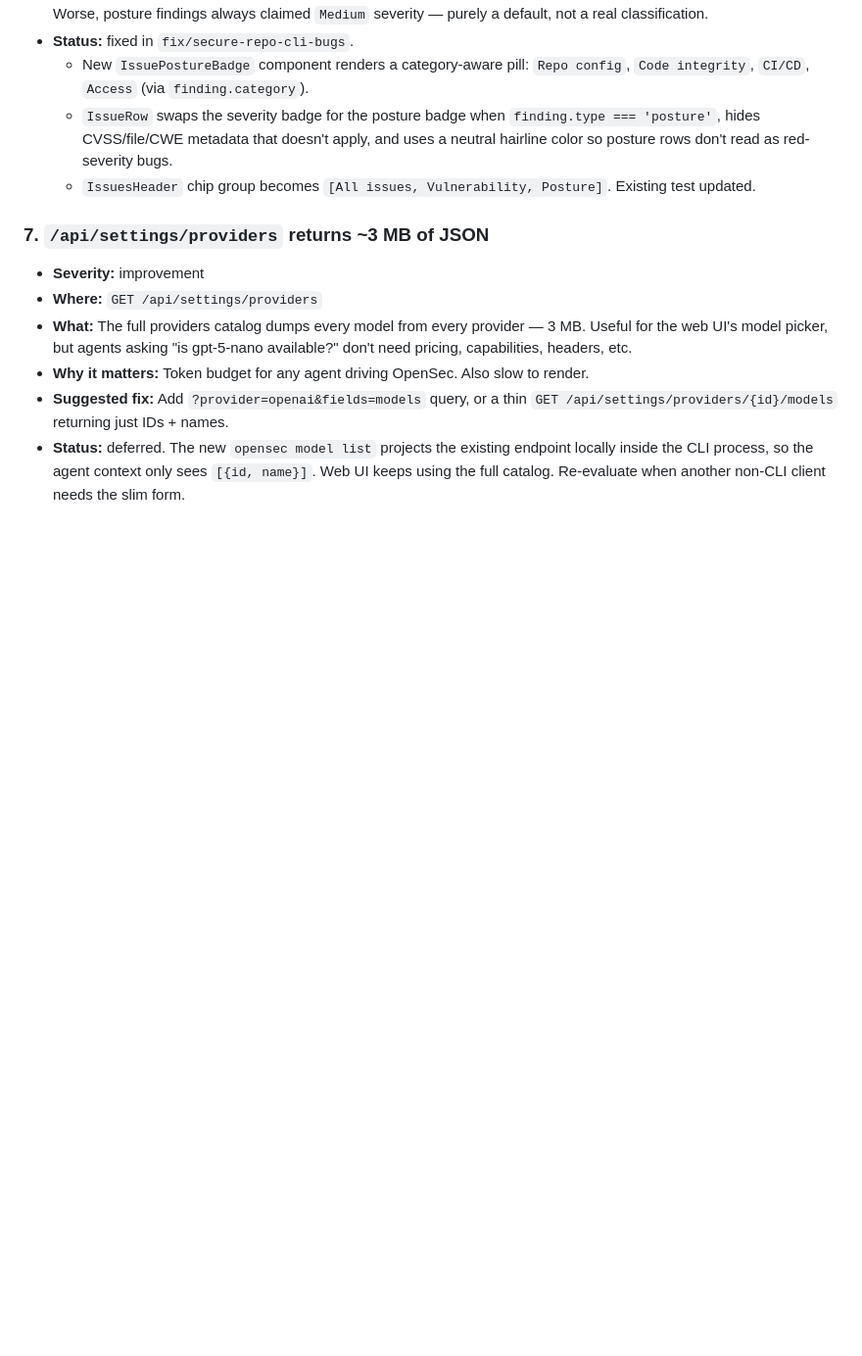
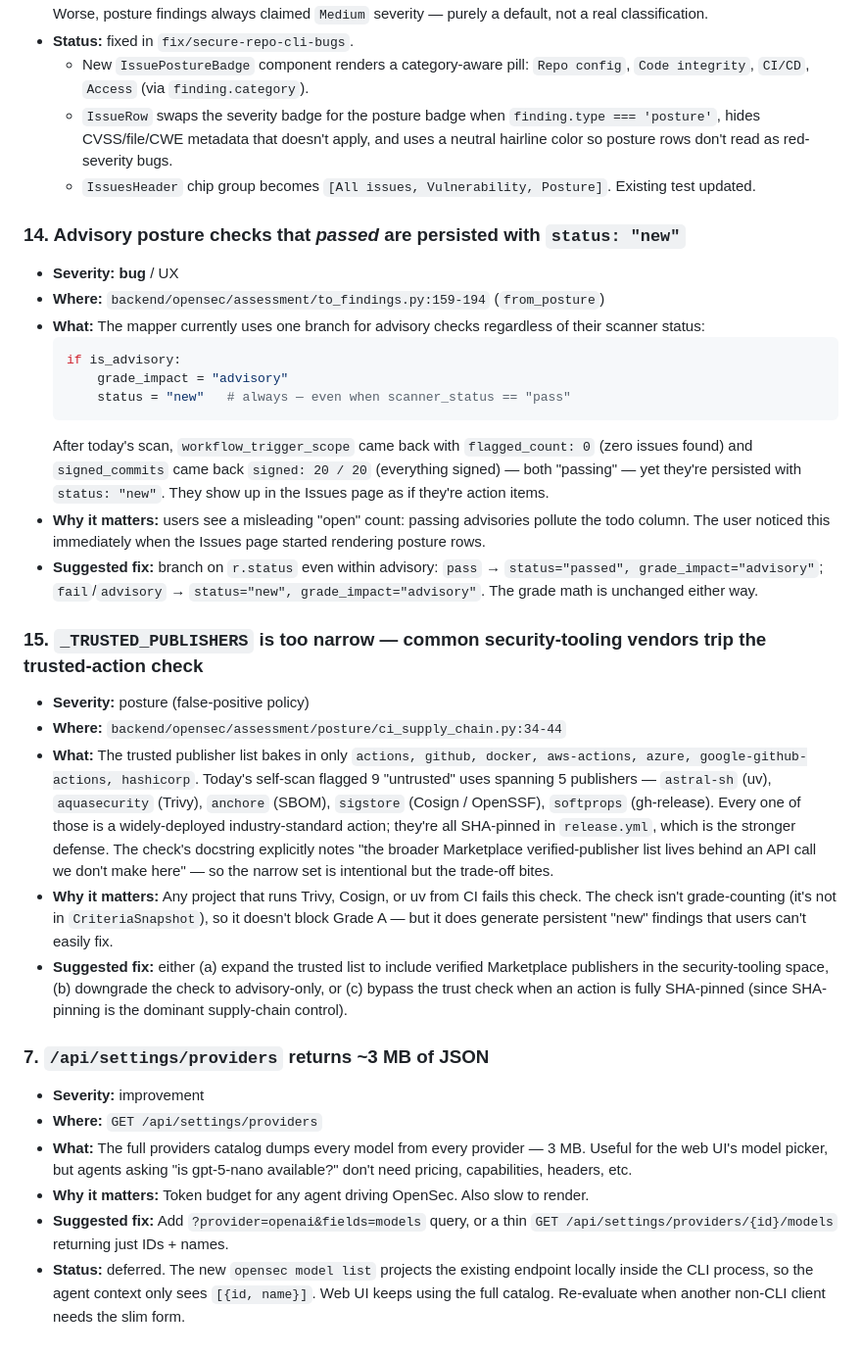
Before and after one commit to galanko/OpenSec, a Markdown page: docs/dogfooding/secure-repo-session-bugs.md, the part around the change. Shown at 98% size. Drawn GitHub-style; blank space fills up the shorter version.

Commit message:
docs(dogfooding): log two more bugs surfaced after wiring GitHub Integration
After connecting the GitHub PAT via the Integrations vault and re-scanning,
the daemon flipped branch_protection_enabled and secret_scanning_enabled
to true (grade C → B) and surfaced two new posture-check bugs:

- #14: from_posture marks every advisory check as status="new" regardless
  of the scanner's verdict, so passing advisories (workflow_trigger_scope
  flagged_count=0, signed_commits 20/20) pollute the open-issues column.

- #15: _TRUSTED_PUBLISHERS is a hand-rolled allowlist of seven first-party
  orgs; widely-deployed security-tooling publishers (Trivy, uv, Cosign,
  SBOM tools) all fail trusted_action_sources even when SHA-pinned. Not
  grade-counting today, but the persistent false-positive findings clutter
  the Issues page.

Co-Authored-By: Claude Opus 4.7 (1M context) <noreply@anthropic.com>

````diff
--- a/docs/dogfooding/secure-repo-session-bugs.md
+++ b/docs/dogfooding/secure-repo-session-bugs.md
@@ -133,6 +133,26 @@ Each entry:
   - `IssueRow` swaps the severity badge for the posture badge when `finding.type === 'posture'`, hides CVSS/file/CWE metadata that doesn't apply, and uses a neutral hairline color so posture rows don't read as red-severity bugs.
   - `IssuesHeader` chip group becomes `[All issues, Vulnerability, Posture]`. Existing test updated.
 
+### 14. Advisory posture checks that *passed* are persisted with `status: "new"`
+- **Severity:** **bug** / UX
+- **Where:** `backend/opensec/assessment/to_findings.py:159-194` (`from_posture`)
+- **What:** The mapper currently uses one branch for advisory checks regardless of their scanner status:
+  ```python
+  if is_advisory:
+      grade_impact = "advisory"
+      status = "new"   # always — even when scanner_status == "pass"
+  ```
+  After today's scan, `workflow_trigger_scope` came back with `flagged_count: 0` (zero issues found) and `signed_commits` came back `signed: 20 / 20` (everything signed) — both "passing" — yet they're persisted with `status: "new"`. They show up in the Issues page as if they're action items.
+- **Why it matters:** users see a misleading "open" count: passing advisories pollute the todo column. The user noticed this immediately when the Issues page started rendering posture rows.
+- **Suggested fix:** branch on `r.status` even within advisory: `pass` → `status="passed", grade_impact="advisory"`; `fail`/`advisory` → `status="new", grade_impact="advisory"`. The grade math is unchanged either way.
+
+### 15. `_TRUSTED_PUBLISHERS` is too narrow — common security-tooling vendors trip the trusted-action check
+- **Severity:** posture (false-positive policy)
+- **Where:** `backend/opensec/assessment/posture/ci_supply_chain.py:34-44`
+- **What:** The trusted publisher list bakes in only `actions, github, docker, aws-actions, azure, google-github-actions, hashicorp`. Today's self-scan flagged 9 "untrusted" uses spanning 5 publishers — `astral-sh` (uv), `aquasecurity` (Trivy), `anchore` (SBOM), `sigstore` (Cosign / OpenSSF), `softprops` (gh-release). Every one of those is a widely-deployed industry-standard action; they're all SHA-pinned in `release.yml`, which is the stronger defense. The check's docstring explicitly notes "the broader Marketplace verified-publisher list lives behind an API call we don't make here" — so the narrow set is intentional but the trade-off bites.
+- **Why it matters:** Any project that runs Trivy, Cosign, or uv from CI fails this check. The check isn't grade-counting (it's not in `CriteriaSnapshot`), so it doesn't block Grade A — but it does generate persistent "new" findings that users can't easily fix.
+- **Suggested fix:** either (a) expand the trusted list to include verified Marketplace publishers in the security-tooling space, (b) downgrade the check to advisory-only, or (c) bypass the trust check when an action is fully SHA-pinned (since SHA-pinning is the dominant supply-chain control).
+
 ### 7. `/api/settings/providers` returns ~3 MB of JSON
 - **Severity:** improvement
 - **Where:** `GET /api/settings/providers`
````
